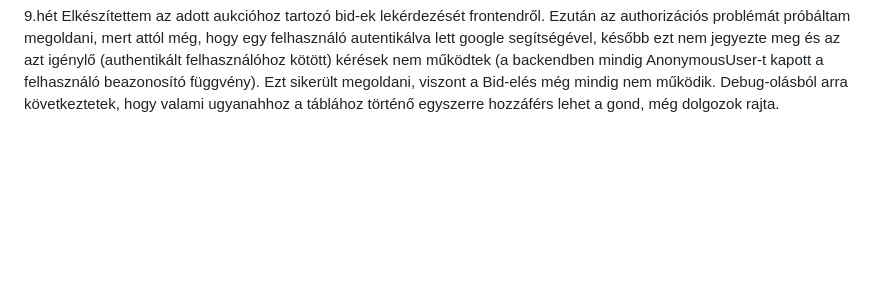
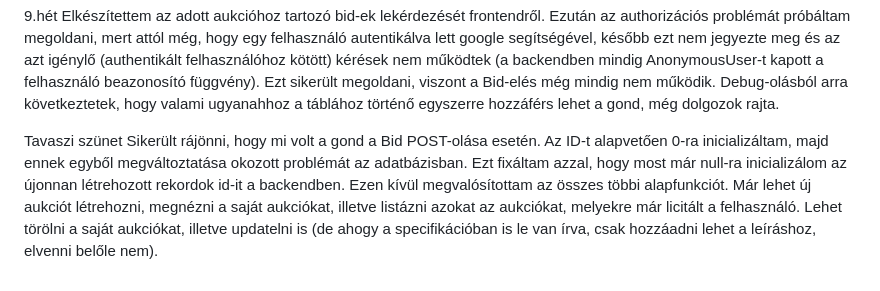
Before and after one commit to ifjzbenedek/Auction_onlab, a Markdown page: README.md, the part around the change. Drawn GitHub-style; blank space fills up the shorter version.

Commit message:
Napló frissítve

```diff
--- a/README.md
+++ b/README.md
@@ -45,3 +45,7 @@ A leírás generálóval még nem tudtam foglalkozni sajnos.
 
 9.hét
 Elkészítettem az adott aukcióhoz tartozó bid-ek lekérdezését frontendről. Ezután az authorizációs problémát próbáltam megoldani, mert attól még, hogy egy felhasználó autentikálva lett google segítségével, később ezt nem jegyezte meg és az azt igénylő (authentikált felhasználóhoz kötött) kérések nem működtek (a backendben mindig AnonymousUser-t kapott a felhasználó beazonosító függvény). Ezt sikerült megoldani, viszont a Bid-elés még mindig nem működik. Debug-olásból arra következtetek, hogy valami ugyanahhoz a táblához történő egyszerre hozzáférs lehet a gond, még dolgozok rajta.
+
+Tavaszi szünet
+Sikerült rájönni, hogy mi volt a gond a Bid POST-olása esetén. Az ID-t alapvetően 0-ra inicializáltam, majd ennek egyből megváltoztatása okozott problémát az adatbázisban. Ezt fixáltam azzal, hogy most már null-ra inicializálom az újonnan létrehozott rekordok id-it a backendben.
+Ezen kívül megvalósítottam az összes többi alapfunkciót. Már lehet új aukciót létrehozni, megnézni a saját aukciókat, illetve listázni azokat az aukciókat, melyekre már licitált a felhasználó. Lehet törölni a saját aukciókat, illetve updatelni is (de ahogy a specifikációban is le van írva, csak hozzáadni lehet a leíráshoz, elvenni belőle nem).
```
